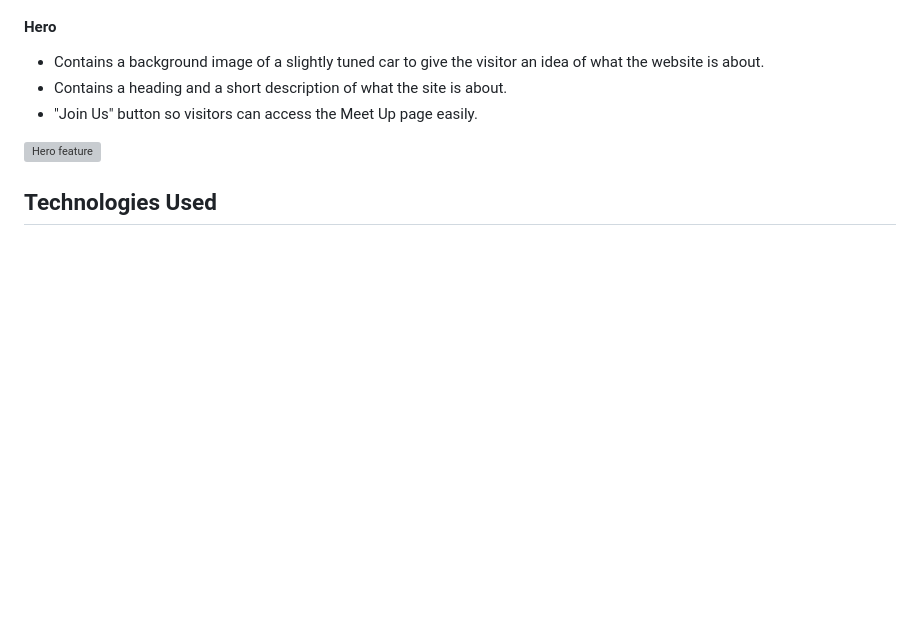
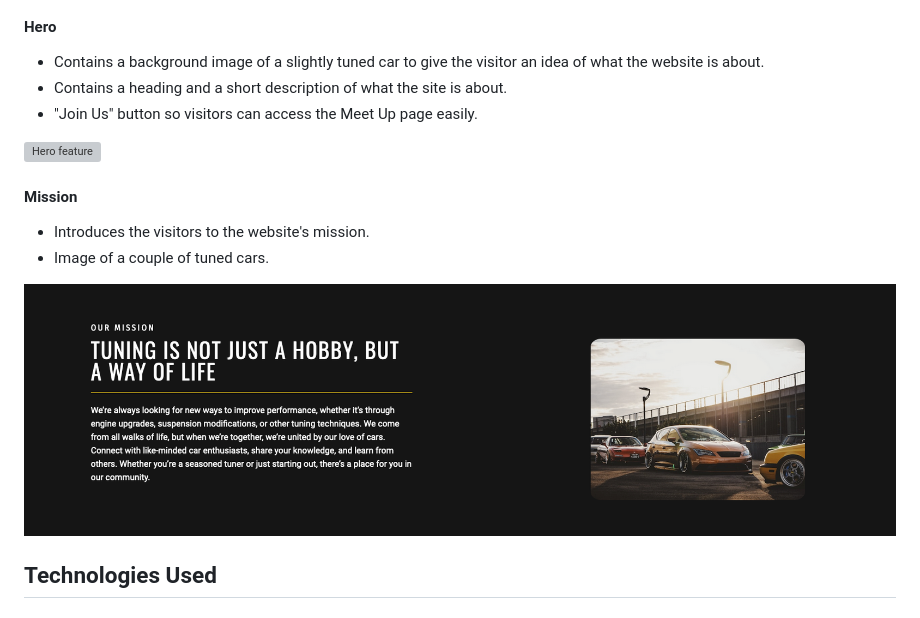
Before and after one commit to SorinPan/tuner-nation, a Markdown page: README.md, the part around the change. Rendered like a GitHub page; pictures changed too: docs/mission-feature.png (added); blank space fills up the shorter version; grey boxes are pictures that could not be loaded.

Commit message:
add mission feature documentation to readme.md

```diff
--- a/README.md
+++ b/README.md
@@ -69,6 +69,13 @@ The website contains three main pages which can be accessed from the menu bar on
 
 ![Hero feature](docs/hero-feature.png)
 
+#### Mission
+
+- Introduces the visitors to the website's mission.
+- Image of a couple of tuned cars.
+
+![Mission Feature](docs/mission-feature.png)
+
 ## Technologies Used
 
 ### Languages Used
```
